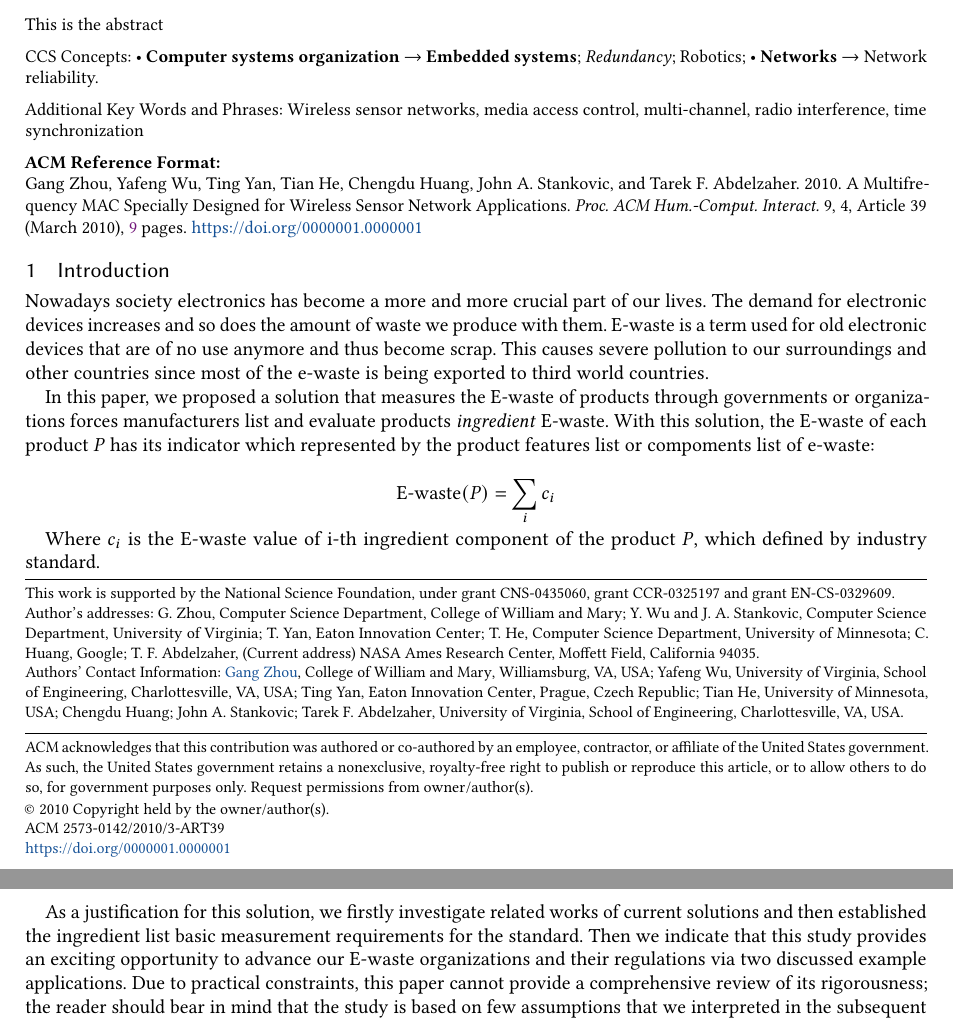
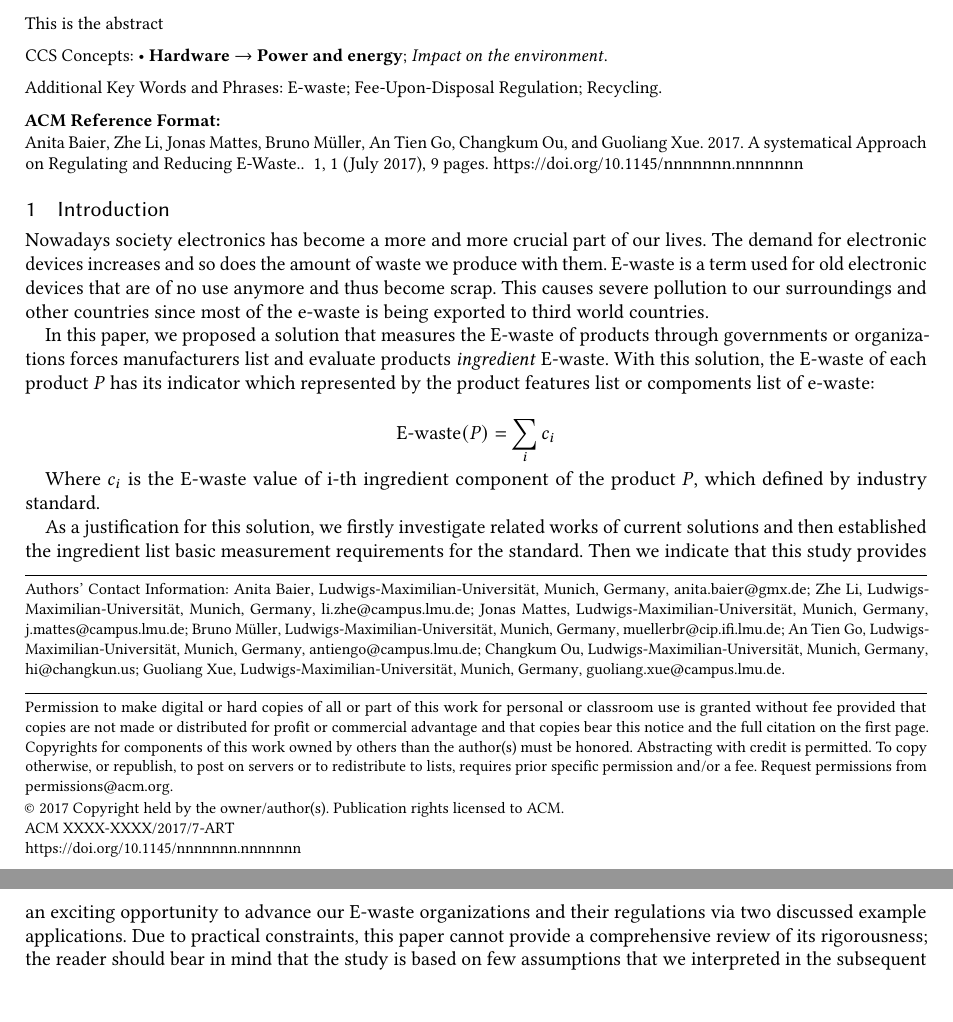
Before and after one commit to changkun/SPWAL-SS17-GangGreen, a LaTeX paper (FINAL REPORT/sample-acmlarge.tex): two parts of pages 1 and 2 of 9, joined at a grey line, cut so that both start at the same text, the shorter picture padded with empty space. Compiled offline with pdfLaTeX.

Commit message:
header (untested - does not compile)

```diff
--- a/FINAL REPORT/sample-acmlarge.tex
+++ b/FINAL REPORT/sample-acmlarge.tex
@@ -12,13 +12,8 @@
 \IncMargin{-\parindent}
 
 % Metadata Information
-\acmJournal{PACMHCI}
-\acmVolume{9}
-\acmNumber{4}
-\acmArticle{39}
-\acmYear{2010}
-\acmMonth{3}
-\acmArticleSeq{11}
+\acmYear{2017}
+\acmMonth{7}
 
 
 %\acmBadgeR[http://ctuning.org/ae/ppopp2016.html]{ae-logo}
@@ -46,46 +33,45 @@
 % Document starts
 \begin{document}
 % Title portion
-\title{A Multifrequency MAC Specially Designed for Wireless Sensor
-  Network Applications}
-\author{Gang Zhou}
-\orcid{1234-5678-9012-3456}
-\affiliation{%
-  \institution{College of William and Mary}
-  \streetaddress{104 Jamestown Rd}
-  \city{Williamsburg}
-  \state{VA}
-  \postcode{23185}
-  \country{USA}}
-\author{Yafeng Wu}
-\affiliation{%
-  \institution{University of Virginia}
-  \department{School of Engineering}
-  \city{Charlottesville}
-  \state{VA}
-  \postcode{22903}
-  \country{USA}
-}
-\author{Ting Yan}
-\affiliation{%
-  \institution{Eaton Innovation Center}
-  \city{Prague}
-  \country{Czech Republic}}
-\author{Tian He}
-\affiliation{%
-  \institution{University of Minnesota}
-  \country{USA}}
-\author{Chengdu Huang}
-\author{John A. Stankovic}
-\author{Tarek F. Abdelzaher}
-\affiliation{%
-  \institution{University of Virginia}
-  \department{School of Engineering}
-  \city{Charlottesville}
-  \state{VA}
-  \postcode{22903}
-  \country{USA}
-}
+\title{A systematical Approach on Regulating and Reducing E-Waste.} % TODO: more precise title
+%\acmConference[SPWAL SS17]{Seminar und Praktikum "Wissenschaftliches Arbeiten und Lehren" Sommersemester 2017}{\today}{Munich, Germany}
+
+% Author
+\author{Anita Baier}
+\affiliation{\institution{Ludwigs-Maximilian-Universit\"at}
+  \city{Munich} \country{Germany}}
+\email{anita.baier@gmx.de}
+
+\author{Zhe Li}
+\affiliation{\institution{Ludwigs-Maximilian-Universit\"at}
+  \city{Munich} \country{Germany}}
+\email{li.zhe@campus.lmu.de}
+
+\author{Jonas Mattes}
+\affiliation{\institution{Ludwigs-Maximilian-Universit\"at}
+  \city{Munich} \country{Germany}}
+\email{j.mattes@campus.lmu.de}
+
+\author{Bruno M\"uller}
+\affiliation{\institution{Ludwigs-Maximilian-Universit\"at}
+  \city{Munich} \country{Germany}}
+\email{muellerbr@cip.ifi.lmu.de}
+
+\author{An Tien Go}
+\affiliation{\institution{Ludwigs-Maximilian-Universit\"at}
+  \city{Munich} \country{Germany}}
+\email{antiengo@campus.lmu.de}
+
+\author{Changkum Ou}
+\affiliation{\institution{Ludwigs-Maximilian-Universit\"at}
+  \city{Munich} \country{Germany}}
+\email{hi@changkun.us}
+
+\author{Guoliang Xue}
+\affiliation{\institution{Ludwigs-Maximilian-Universit\"at}
+  \city{Munich} \country{Germany}}
+\email{guoliang.xue@campus.lmu.de}
+
 
 
 
@@ -99,54 +85,16 @@ This is the abstract
 % http://dl.acm.org/ccs.cfm
 % Please copy and paste the code instead of the example below.
 %
-\begin{CCSXML}
-<ccs2012>
- <concept>
-  <concept_id>10010520.10010553.10010562</concept_id>
-  <concept_desc>Computer systems organization~Embedded systems</concept_desc>
-  <concept_significance>500</concept_significance>
- </concept>
- <concept>
-  <concept_id>10010520.10010575.10010755</concept_id>
-  <concept_desc>Computer systems organization~Redundancy</concept_desc>
-  <concept_significance>300</concept_significance>
- </concept>
- <concept>
-  <concept_id>10010520.10010553.10010554</concept_id>
-  <concept_desc>Computer systems organization~Robotics</concept_desc>
-  <concept_significance>100</concept_significance>
- </concept>
- <concept>
-  <concept_id>10003033.10003083.10003095</concept_id>
-  <concept_desc>Networks~Network reliability</concept_desc>
-  <concept_significance>100</concept_significance>
- </concept>
-</ccs2012>
-\end{CCSXML}
 
-\ccsdesc[500]{Computer systems organization~Embedded systems}
-\ccsdesc[300]{Computer systems organization~Redundancy}
-\ccsdesc{Computer systems organization~Robotics}
-\ccsdesc[100]{Networks~Network reliability}
+\ccsdesc[500]{Hardware~Power and energy}
+\ccsdesc[300]{Hardware~Impact on the environment}
 
 %
 % End generated code
 %
 
 
-\keywords{Wireless sensor networks, media access control,
-multi-channel, radio interference, time synchronization}
-
-
-\thanks{This work is supported by the National Science Foundation,
-  under grant CNS-0435060, grant CCR-0325197 and grant EN-CS-0329609.
-
-  Author's addresses: G. Zhou, Computer Science Department, College of
-  William and Mary; Y. Wu {and} J. A. Stankovic, Computer Science
-  Department, University of Virginia; T. Yan, Eaton Innovation Center;
-  T. He, Computer Science Department, University of Minnesota; C.
-  Huang, Google; T. F. Abdelzaher, (Current address) NASA Ames
-  Research Center, Moffett Field, California 94035.}
+\keywords{E-waste; Fee-Upon-Disposal Regulation; Recycling.}
 
 
 \maketitle
```
Also changed, not shown: FINAL REPORT/sample-acmlarge.tex (12 more changed lines).
